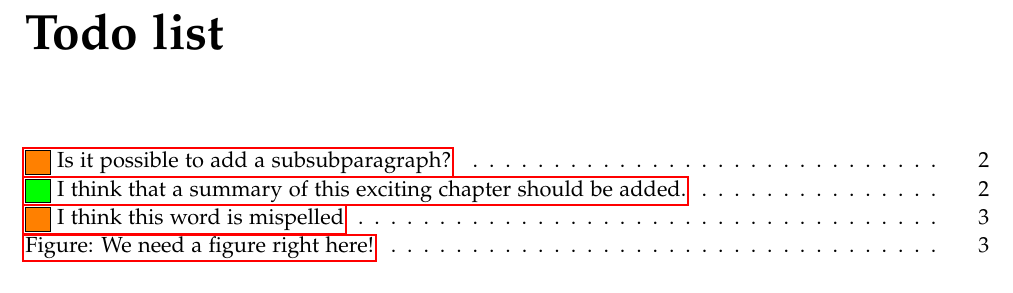
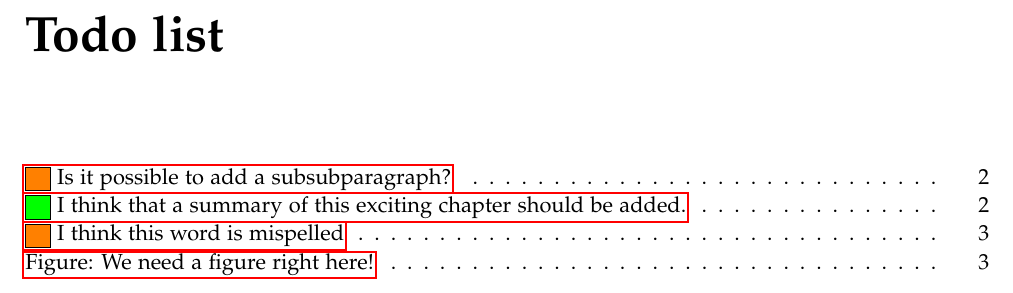
Before and after one commit to Peasniped/AAU-LaTeX-Report-template, a LaTeX thesis (master.tex, which reads setup/preamble.tex): part of page 1 of 35, cut so that both start at the same text. Compiled offline with pdfLaTeX.

Commit message:
Update preamble.tex
Use the package parskip

```diff
--- a/setup/preamble.tex
+++ b/setup/preamble.tex
@@ -155,6 +155,9 @@
 % Add the command \pageref{LastPage} which refers to the
 % page number of the last page
 \usepackage{lastpage}
+
+% Use the package parskip to avoid using \newline, and only needs to make a enter(new line)
+\usepackage{parskip}
 % Add todo notes in the margin of the document
 \usepackage[
 %  disable, %turn off todonotes
```
